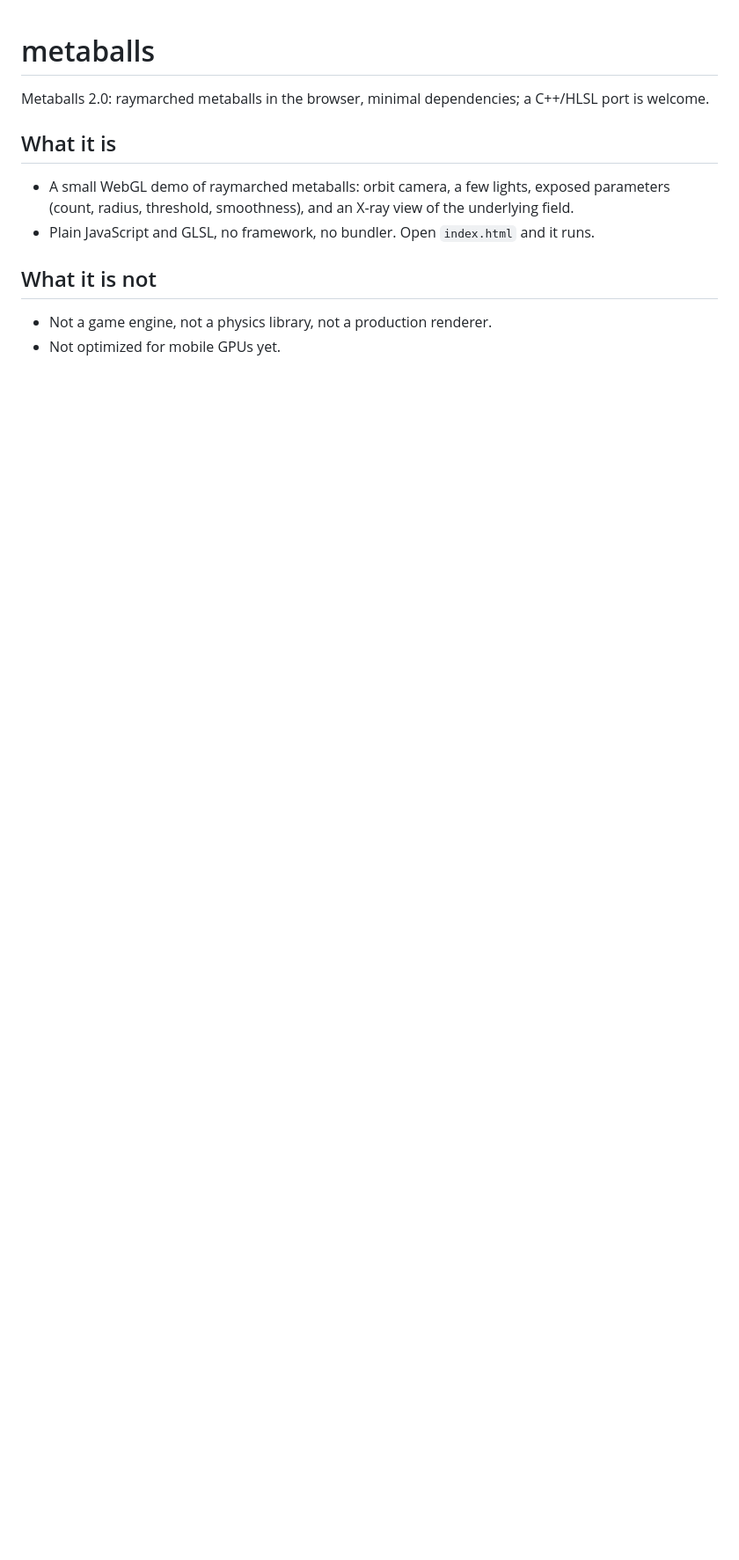
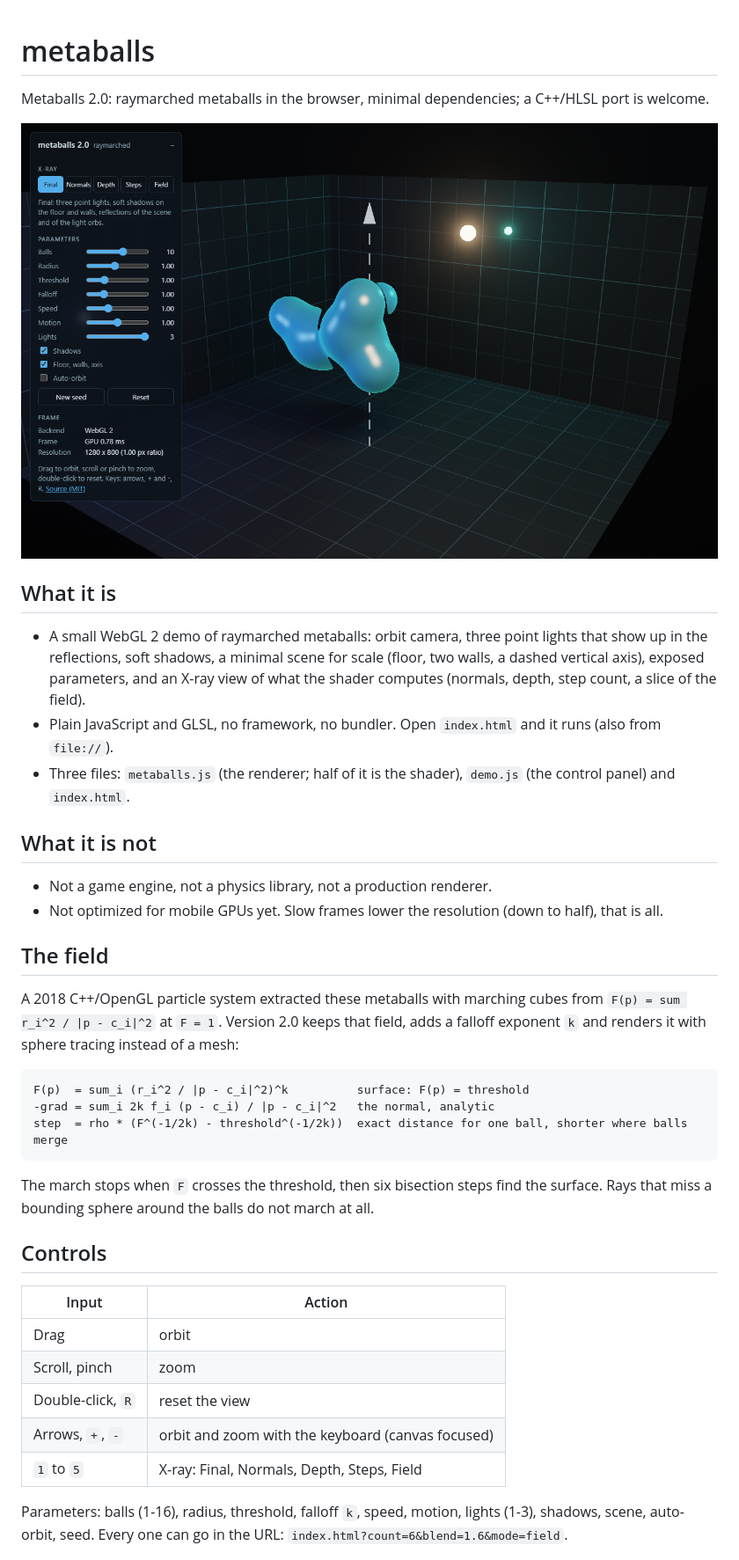
Before and after one commit to kircherv/metaballs, a Markdown page: README.md, the part around one of its changes. Shown at 88% size. GitHub-like rendering; pictures changed too: docs/final.png (added); blank space fills up the shorter version.

````diff
--- a/README.md
+++ b/README.md
@@ -2,12 +2,46 @@
 
 Metaballs 2.0: raymarched metaballs in the browser, minimal dependencies; a C++/HLSL port is welcome.
 
+![Metaballs 2.0: blue blobs over a floor with two walls, a dashed vertical axis and three light orbs](docs/final.png)
+
 ## What it is
 
-- A small WebGL demo of raymarched metaballs: orbit camera, a few lights, exposed parameters (count, radius, threshold, smoothness), and an X-ray view of the underlying field.
-- Plain JavaScript and GLSL, no framework, no bundler. Open `index.html` and it runs.
+- A small WebGL 2 demo of raymarched metaballs: orbit camera, three point lights that show up in the reflections, soft
+  shadows, a minimal scene for scale (floor, two walls, a dashed vertical axis), exposed parameters, and an X-ray view of
+  what the shader computes (normals, depth, step count, a slice of the field).
+- Plain JavaScript and GLSL, no framework, no bundler. Open `index.html` and it runs (also from `file://`).
+- Three files: `metaballs.js` (the renderer; half of it is the shader), `demo.js` (the control panel) and `index.html`.
 
 ## What it is not
 
 - Not a game engine, not a physics library, not a production renderer.
-- Not optimized for mobile GPUs yet.
+- Not optimized for mobile GPUs yet. Slow frames lower the resolution (down to half), that is all.
+
+## The field
+
+A 2018 C++/OpenGL particle system extracted these metaballs with marching cubes from
+`F(p) = sum r_i^2 / |p - c_i|^2` at `F = 1`. Version 2.0 keeps that field, adds a falloff exponent `k` and renders it
+with sphere tracing instead of a mesh:
+
+```
+F(p)  = sum_i (r_i^2 / |p - c_i|^2)^k          surface: F(p) = threshold
+-grad = sum_i 2k f_i (p - c_i) / |p - c_i|^2   the normal, analytic
+step  = rho * (F^(-1/2k) - threshold^(-1/2k))  exact distance for one ball, shorter where balls merge
+```
+
+The march stops when `F` crosses the threshold, then six bisection steps find the surface. Rays that miss a bounding
+sphere around the balls do not march at all.
+
+## Controls
+
+| Input | Action |
+|---|---|
+| Drag | orbit |
+| Scroll, pinch | zoom |
+| Double-click, `R` | reset the view |
+| Arrows, `+`, `-` | orbit and zoom with the keyboard (canvas focused) |
+| `1` to `5` | X-ray: Final, Normals, Depth, Steps, Field |
+
+Parameters: balls (1-16), radius, threshold, falloff `k`, speed, motion, lights (1-3), shadows, scene, auto-orbit, seed.
+Every one can go in the URL: `index.html?count=6&blend=1.6&mode=field`.
+
````
Also changed, not shown: other parts of README.md (+28 -1 lines), 6 other files.
